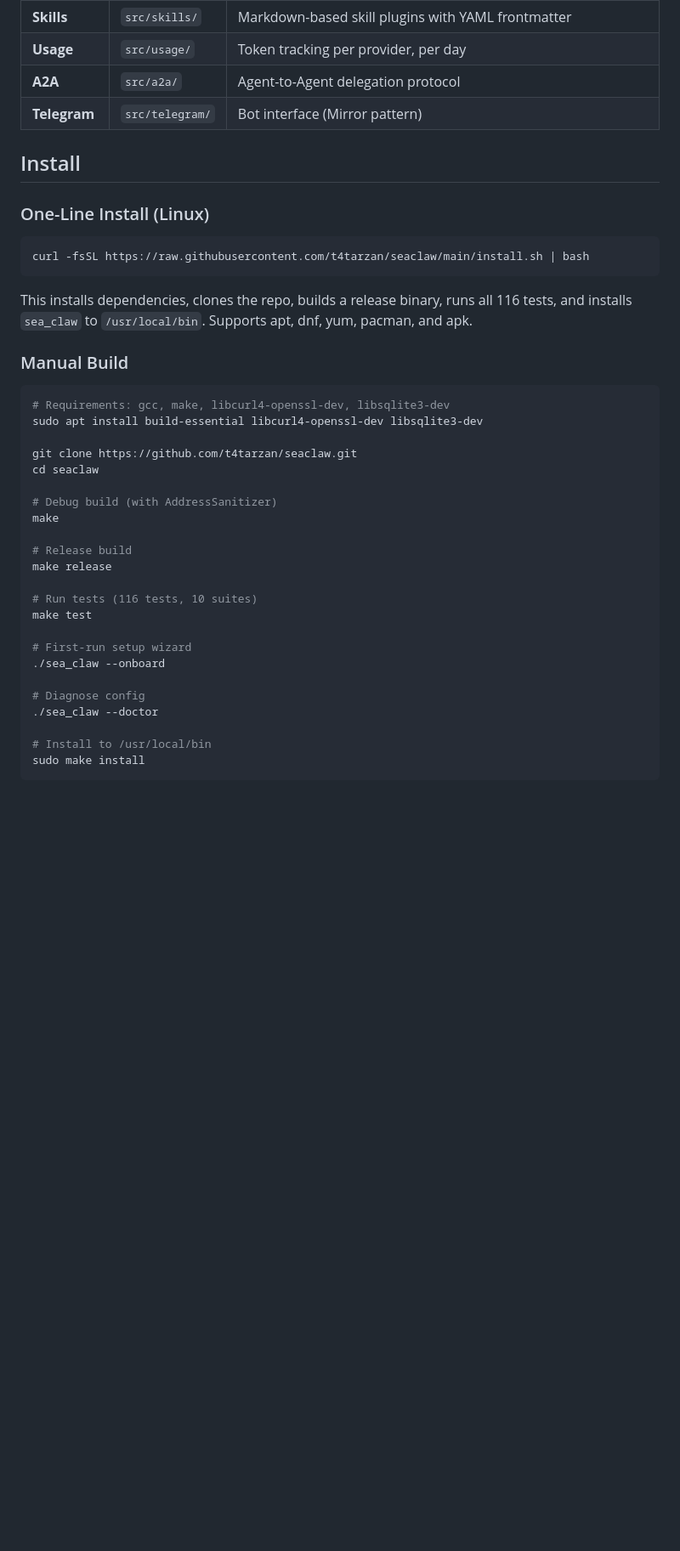
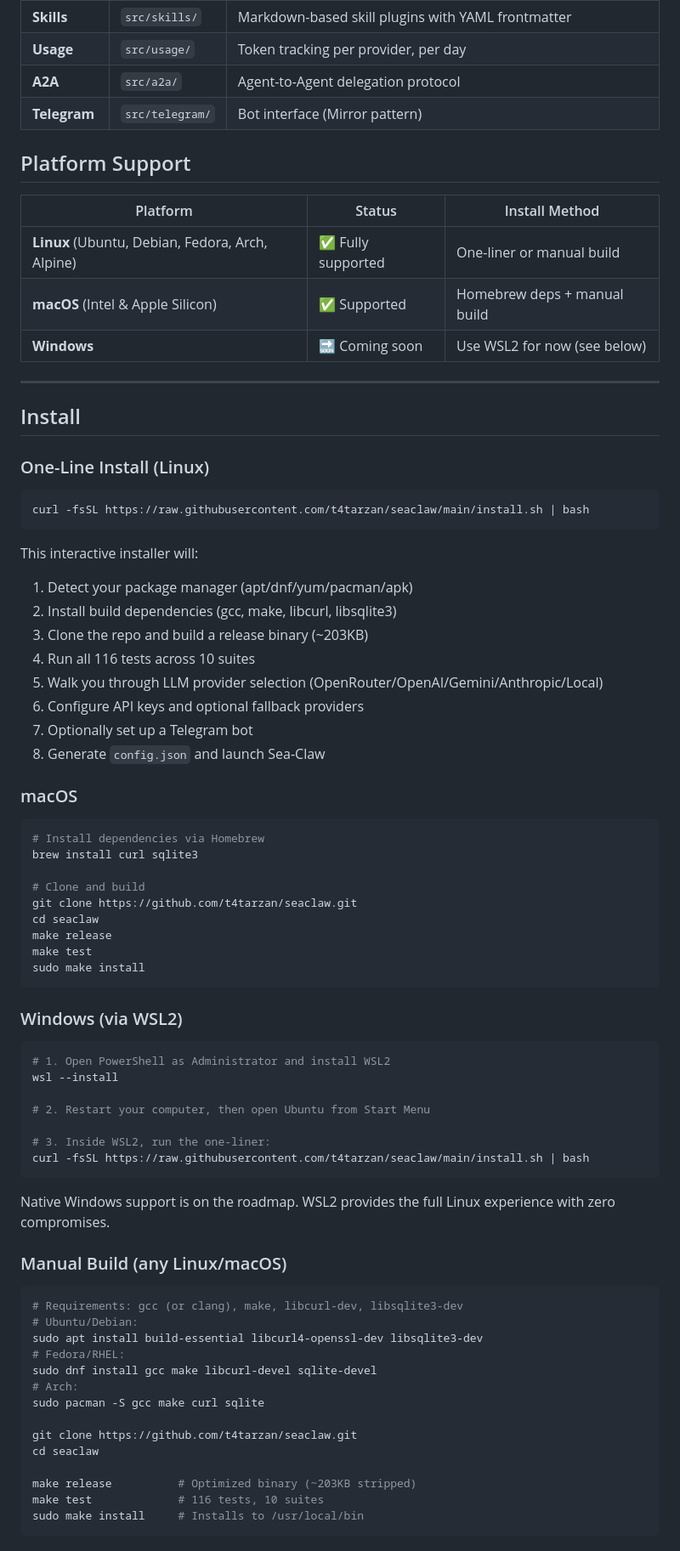
Before and after one commit to t4tarzan/seaclaw, a Markdown page: README.md, the part around one of its changes. Shown at 85% size. GitHub-like rendering; blank space fills up the shorter version.

````diff
--- a/README.md
+++ b/README.md
@@ -65,6 +65,16 @@ Sea-Claw is a sovereign computing engine — a single binary that runs an AI age
 | **A2A** | `src/a2a/` | Agent-to-Agent delegation protocol |
 | **Telegram** | `src/telegram/` | Bot interface (Mirror pattern) |
 
+## Platform Support
+
+| Platform | Status | Install Method |
+|----------|--------|----------------|
+| **Linux** (Ubuntu, Debian, Fedora, Arch, Alpine) | ✅ Fully supported | One-liner or manual build |
+| **macOS** (Intel & Apple Silicon) | ✅ Supported | Homebrew deps + manual build |
+| **Windows** | 🔜 Coming soon | Use WSL2 for now (see below) |
+
+---
+
 ## Install
 
 ### One-Line Install (Linux)
@@ -73,33 +83,60 @@ Sea-Claw is a sovereign computing engine — a single binary that runs an AI age
 curl -fsSL https://raw.githubusercontent.com/t4tarzan/seaclaw/main/install.sh | bash
 ```
 
-This installs dependencies, clones the repo, builds a release binary, runs all 116 tests, and installs `sea_claw` to `/usr/local/bin`. Supports apt, dnf, yum, pacman, and apk.
+This interactive installer will:
+1. Detect your package manager (apt/dnf/yum/pacman/apk)
+2. Install build dependencies (gcc, make, libcurl, libsqlite3)
+3. Clone the repo and build a release binary (~203KB)
+4. Run all 116 tests across 10 suites
+5. Walk you through LLM provider selection (OpenRouter/OpenAI/Gemini/Anthropic/Local)
+6. Configure API keys and optional fallback providers
+7. Optionally set up a Telegram bot
+8. Generate `config.json` and launch Sea-Claw
 
-### Manual Build
+### macOS
 
 ```bash
-# Requirements: gcc, make, libcurl4-openssl-dev, libsqlite3-dev
+# Install dependencies via Homebrew
+brew install curl sqlite3
+
+# Clone and build
+git clone https://github.com/t4tarzan/seaclaw.git
+cd seaclaw
+make release
+make test
+sudo make install
+```
+
+### Windows (via WSL2)
+
+```powershell
+# 1. Open PowerShell as Administrator and install WSL2
+wsl --install
+
+# 2. Restart your computer, then open Ubuntu from Start Menu
+
+# 3. Inside WSL2, run the one-liner:
+curl -fsSL https://raw.githubusercontent.com/t4tarzan/seaclaw/main/install.sh | bash
+```
+
+Native Windows support is on the roadmap. WSL2 provides the full Linux experience with zero compromises.
+
+### Manual Build (any Linux/macOS)
+
+```bash
+# Requirements: gcc (or clang), make, libcurl-dev, libsqlite3-dev
+# Ubuntu/Debian:
 sudo apt install build-essential libcurl4-openssl-dev libsqlite3-dev
+# Fedora/RHEL:
+sudo dnf install gcc make libcurl-devel sqlite-devel
+# Arch:
+sudo pacman -S gcc make curl sqlite
 
 git clone https://github.com/t4tarzan/seaclaw.git
 cd seaclaw
 
-# Debug build (with AddressSanitizer)
-make
-
-# Release build
-make release
-
-# Run tests (116 tests, 10 suites)
-make test
-
-# First-run setup wizard
-./sea_claw --onboard
-
-# Diagnose config
-./sea_claw --doctor
-
-# Install to /usr/local/bin
-sudo make install
+make release          # Optimized binary (~203KB stripped)
+make test             # 116 tests, 10 suites
+sudo make install     # Installs to /usr/local/bin
 ```
 
````
Also changed, not shown: other parts of README.md (+113 -24 lines).
